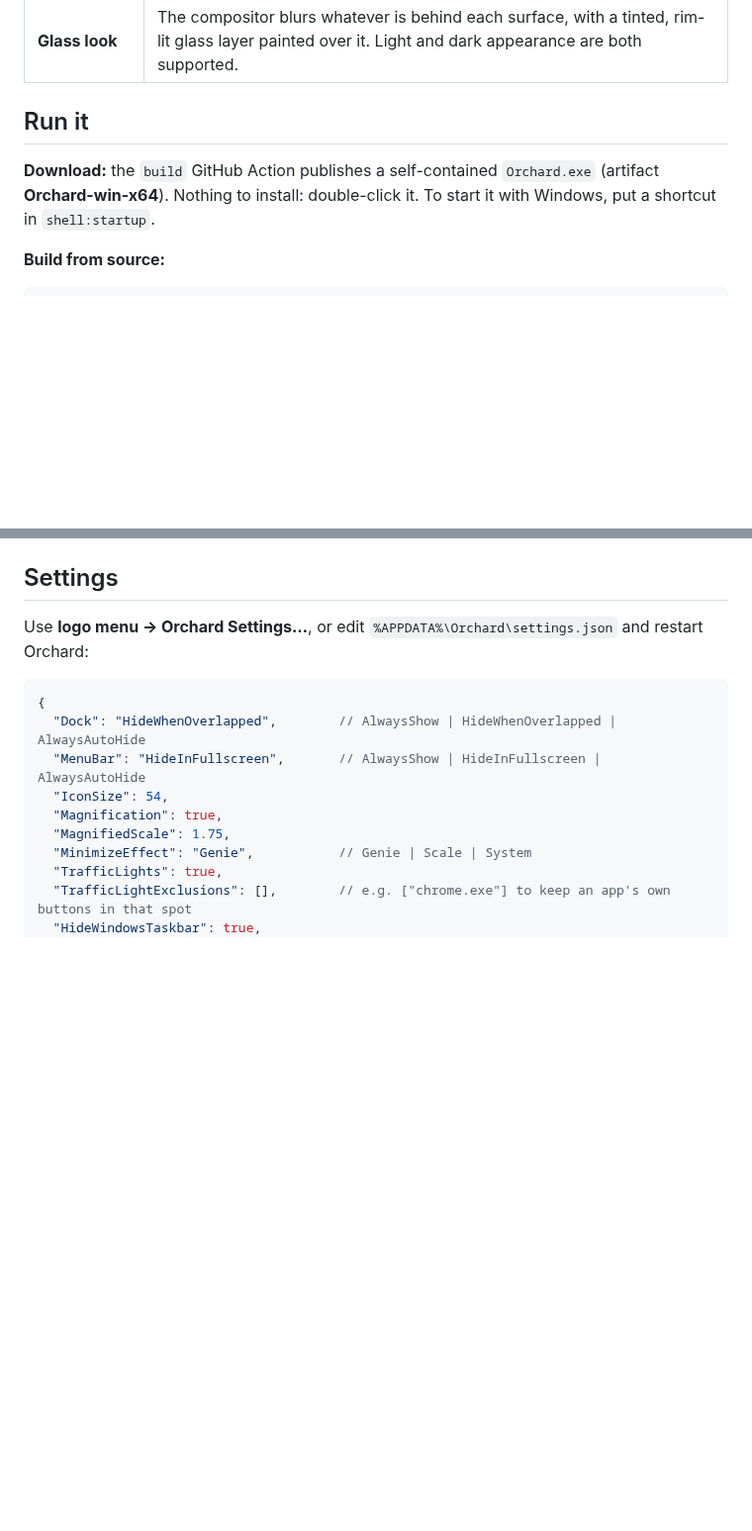
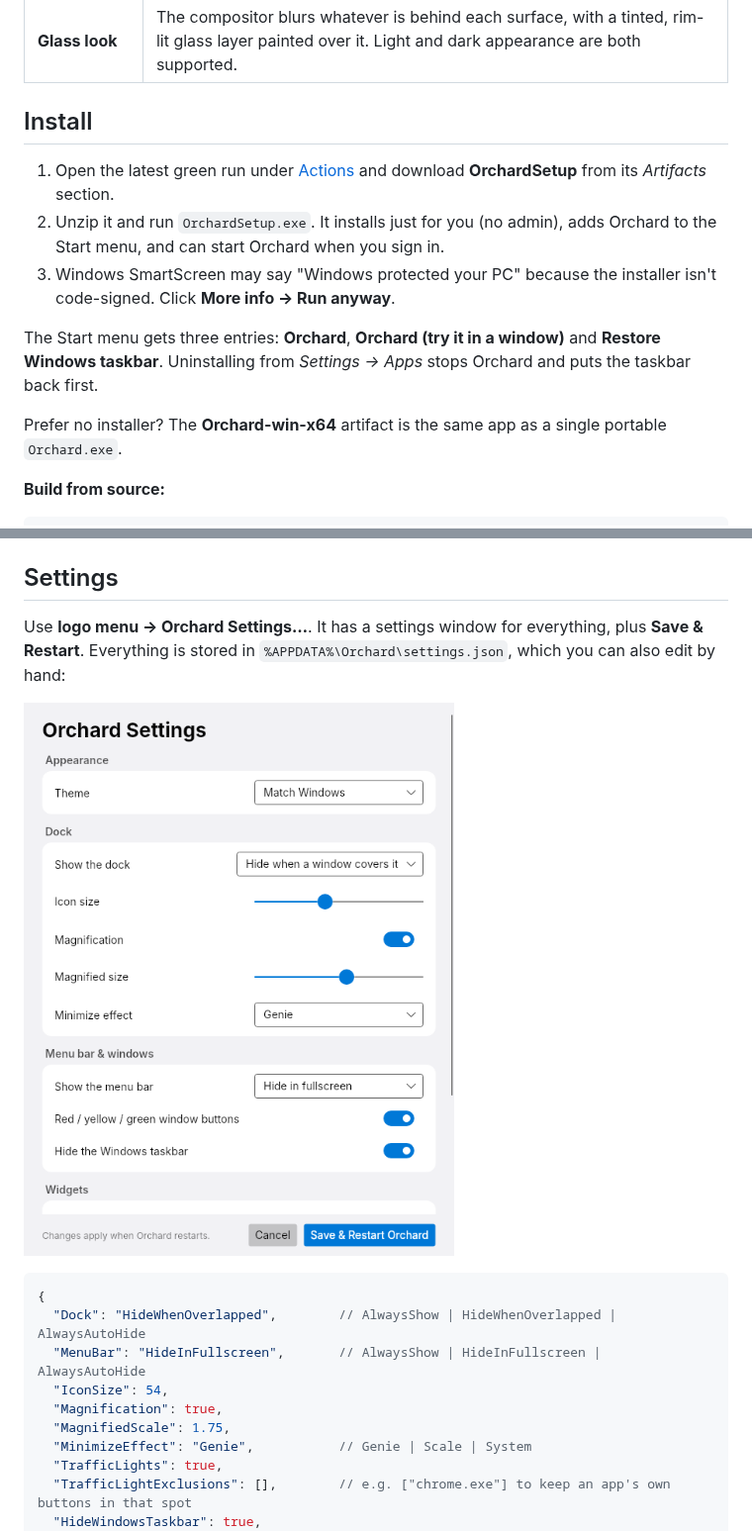
Before and after one commit to rayan-afkkk/macos-27, a Markdown page: README.md, 2 parts joined by grey strips. Shown at 99% size. Drawn GitHub-style; pictures changed too: docs/screenshots/15-settings.png (added); blank space fills up the shorter version.

````diff
--- a/README.md
+++ b/README.md
@@ -34,10 +34,19 @@ the genie minimize effect, Spotlight, Launchpad and Control Center.
 | **Dark mode** | Dock, menus, Control Center, Spotlight, Launchpad and widgets all switch to near-black glass, and the switch happens live. By default it follows the Windows light/dark setting. Set `"Appearance"` to force one, or use the Dark Mode tile in Control Center. |
 | **Glass look** | The compositor blurs whatever is behind each surface, with a tinted, rim-lit glass layer painted over it. Light and dark appearance are both supported. |
 
-## Run it
+## Install
 
-**Download:** the `build` GitHub Action publishes a self-contained `Orchard.exe` (artifact **Orchard-win-x64**).
-Nothing to install: double-click it. To start it with Windows, put a shortcut in `shell:startup`.
+1. Open the latest green run under [Actions](https://github.com/rayan-afkkk/macos-27/actions) and download
+   **OrchardSetup** from its *Artifacts* section.
+2. Unzip it and run `OrchardSetup.exe`. It installs just for you (no admin), adds Orchard to the Start menu, and can
+   start Orchard when you sign in.
+3. Windows SmartScreen may say "Windows protected your PC" because the installer isn't code-signed. Click
+   **More info → Run anyway**.
+
+The Start menu gets three entries: **Orchard**, **Orchard (try it in a window)** and **Restore Windows taskbar**.
+Uninstalling from *Settings → Apps* stops Orchard and puts the taskbar back first.
+
+Prefer no installer? The **Orchard-win-x64** artifact is the same app as a single portable `Orchard.exe`.
 
 **Build from source:**
 
@@ -59,7 +68,11 @@ Rebooting also resets the animation setting, because Orchard never writes it to
 
 ## Settings
 
-Use **logo menu → Orchard Settings…**, or edit `%APPDATA%\Orchard\settings.json` and restart Orchard:
+Use **logo menu → Orchard Settings…**. It has a settings window for everything, plus **Save & Restart**.
+Everything is stored in `%APPDATA%\Orchard\settings.json`, which you can also edit by hand:
+
+![Settings](docs/screenshots/15-settings.png)
+
 
 ```jsonc
 {
````
Also changed, not shown: other parts of README.md (+2 -2 lines), docs/icon.png (added), docs/screenshots/09-maximized-dock-hidden.png, 16 other files.
